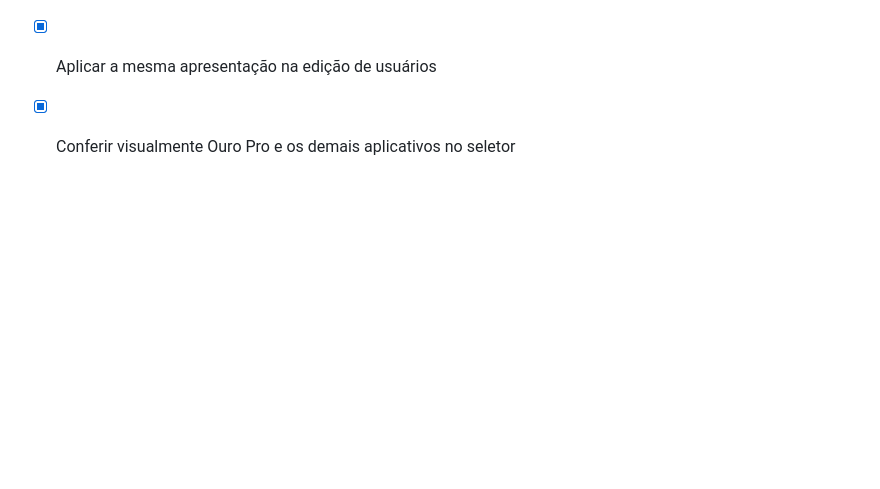
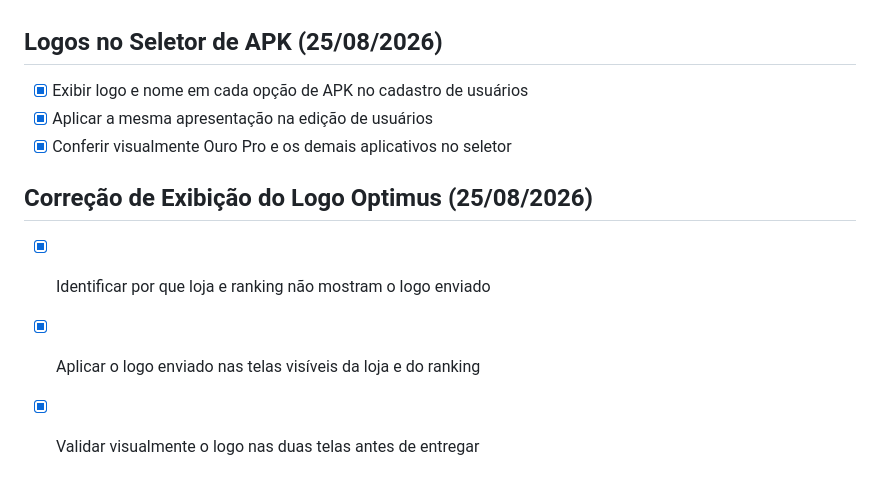
Before and after one commit to ronnie240486/rencia_app, a Markdown page: todo.md, the part around the change. Drawn GitHub-style; blank space fills up the shorter version.

Commit message:
Checkpoint: Correção confirmada: o logo Optimus enviado está aplicado e visível nas telas internas Loja de Aplicativos e Ranking de Aplicativos. A conferência identificou que /loja é a página pública de downloads, que só lista aplicativos com APK configurado; a administração usa /loja-painel. Nenhum cliente, MAC ou lista foi alterado.

```diff
--- a/todo.md
+++ b/todo.md
@@ -1283,3 +1283,8 @@
 - [x] Exibir logo e nome em cada opção de APK no cadastro de usuários
 - [x] Aplicar a mesma apresentação na edição de usuários
 - [x] Conferir visualmente Ouro Pro e os demais aplicativos no seletor
+
+## Correção de Exibição do Logo Optimus (25/08/2026)
+- [x] Identificar por que loja e ranking não mostram o logo enviado
+- [x] Aplicar o logo enviado nas telas visíveis da loja e do ranking
+- [x] Validar visualmente o logo nas duas telas antes de entregar
```
